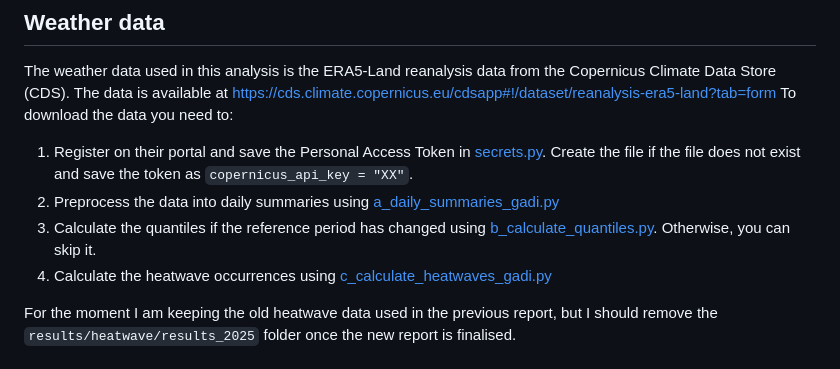
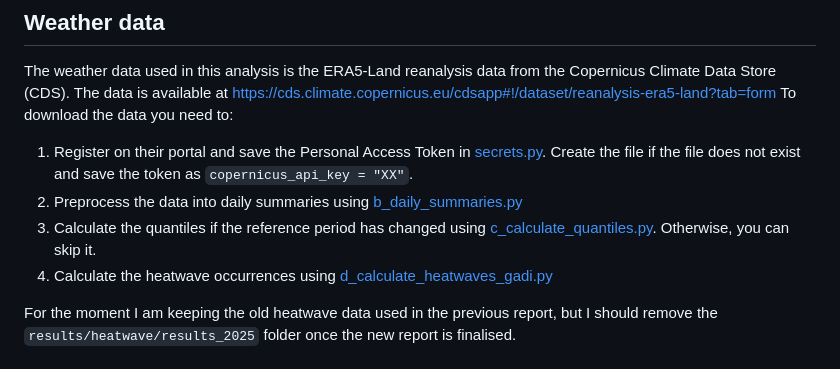
Before and after one commit to FedericoTartarini/paper-lancet-countdown-global, a Markdown page: README.md, the part around the change. GitHub-like rendering.

Commit message:
feat: update script references in README for consistency with new naming conventions

```diff
--- a/README.md
+++ b/README.md
@@ -26,11 +26,11 @@ To download the data you need to:
 1. Register on their portal and save the Personal Access Token in [secrets.py](python_code/secrets.py). Create the file
    if the file does not exist and save the token as `copernicus_api_key = "XX"`.
 2. Preprocess the data into daily summaries
-   using [a_daily_summaries_gadi.py](python_code/weather/a_daily_summaries_gadi.py)
+   using [b_daily_summaries.py](python_code/weather/b_daily_summaries.py)
 3. Calculate the quantiles if the reference period has changed
-   using [b_calculate_quantiles.py](python_code/weather/b_calculate_quantiles.py). Otherwise, you can skip it.
+   using [c_calculate_quantiles.py](python_code/weather/c_calculate_quantiles.py). Otherwise, you can skip it.
 4. Calculate the heatwave occurrences
-   using [c_calculate_heatwaves_gadi.py](python_code/weather/c_calculate_heatwaves_gadi.py)
+   using [d_calculate_heatwaves_gadi.py](python_code/weather/d_calculate_heatwaves_gadi.py)
 
 For the moment I am keeping the old heatwave data used in the previous report, but I should remove the
 `results/heatwave/results_2025` folder
```
